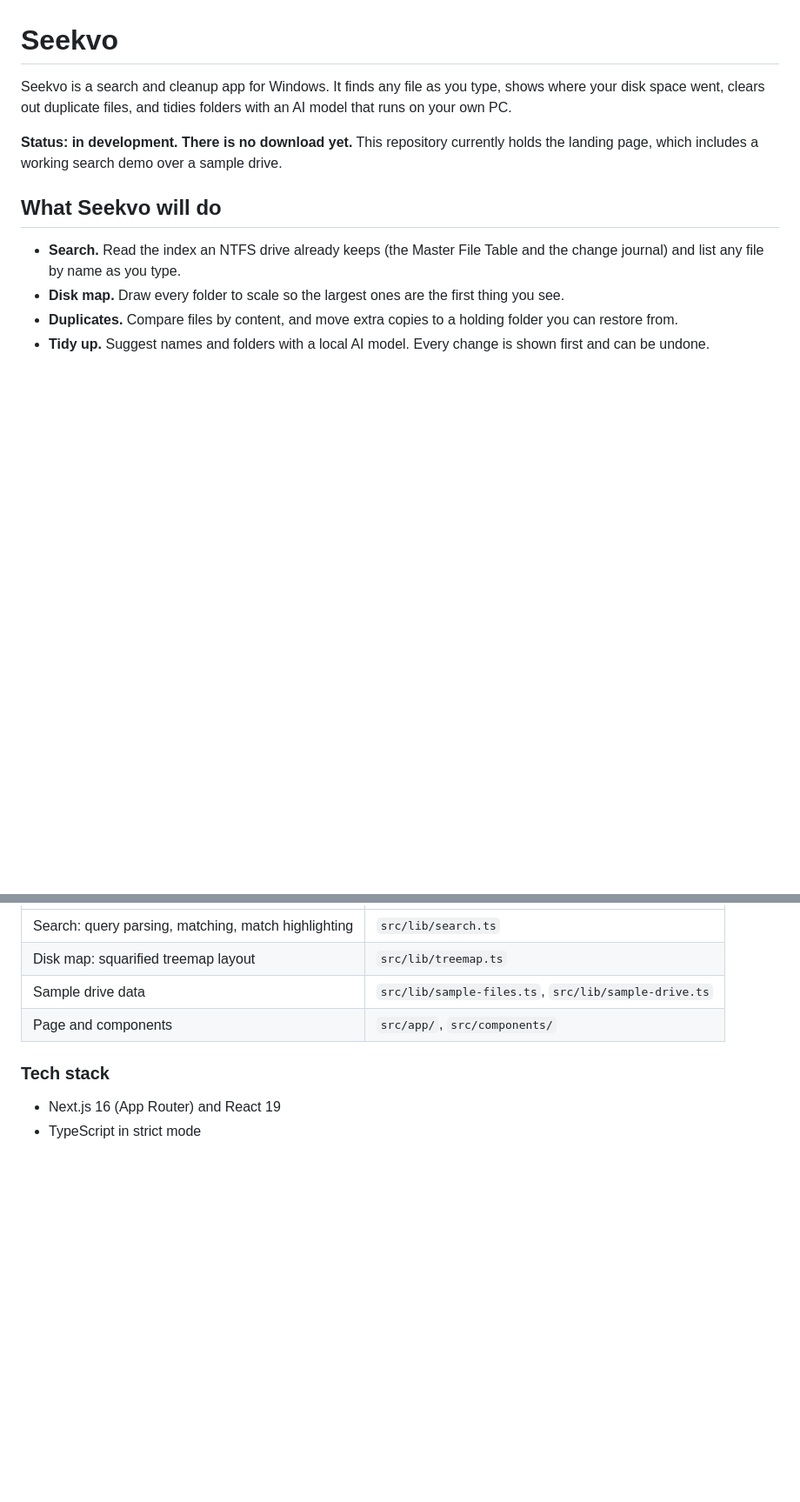
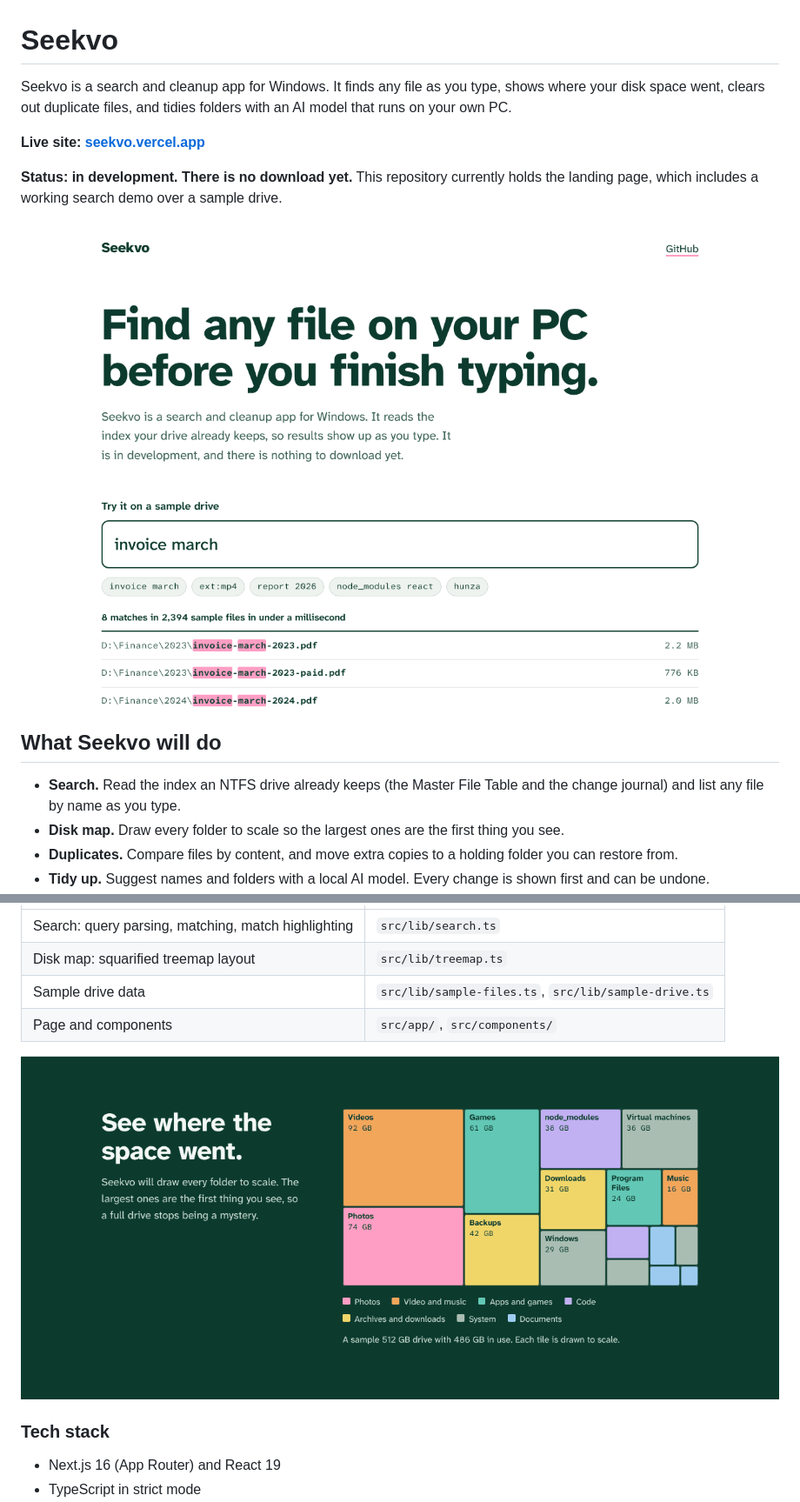
Before and after one commit to Shahryartariq/seekvo, a Markdown page: README.md, 2 parts joined by grey strips. Shown at 87% size. Rendered like a GitHub page; pictures changed too: docs/disk-map.png (added), docs/search.png (added); blank space fills up the shorter version.

Commit message:
Add the live link and screenshots to the README
Co-Authored-By: Claude Fable 5.2 <noreply@anthropic.com>
Claude-Session: https://claude.ai/code/session_01753PUyYW1AqSnEWTkj7QLp

```diff
--- a/README.md
+++ b/README.md
@@ -4,8 +4,12 @@ Seekvo is a search and cleanup app for Windows. It finds any file as you type, s
 disk space went, clears out duplicate files, and tidies folders with an AI model that runs on your
 own PC.
 
+**Live site: [seekvo.vercel.app](https://seekvo.vercel.app)**
+
 **Status: in development. There is no download yet.** This repository currently holds the landing
 page, which includes a working search demo over a sample drive.
+
+![The Seekvo landing page: a search field over a sample drive, with matches highlighted](docs/search.png)
 
 ## What Seekvo will do
 
@@ -42,6 +46,8 @@ made-up file names, and reports how long each search took.
 | Disk map: squarified treemap layout | `src/lib/treemap.ts` |
 | Sample drive data | `src/lib/sample-files.ts`, `src/lib/sample-drive.ts` |
 | Page and components | `src/app/`, `src/components/` |
+
+![Disk map of a sample drive, each folder drawn to scale](docs/disk-map.png)
 
 ### Tech stack
 
```
